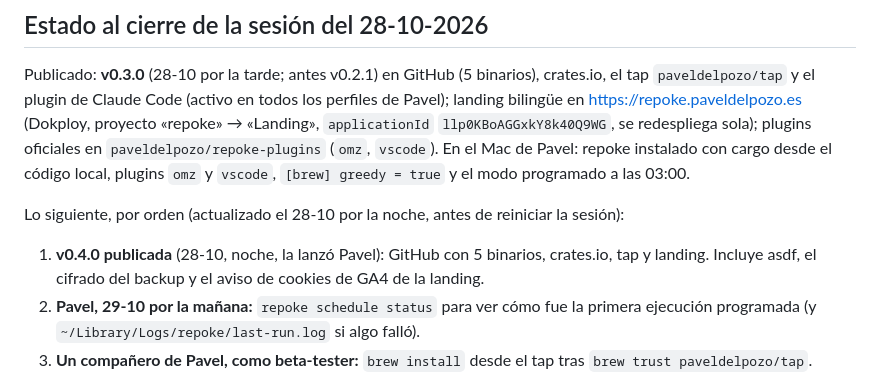
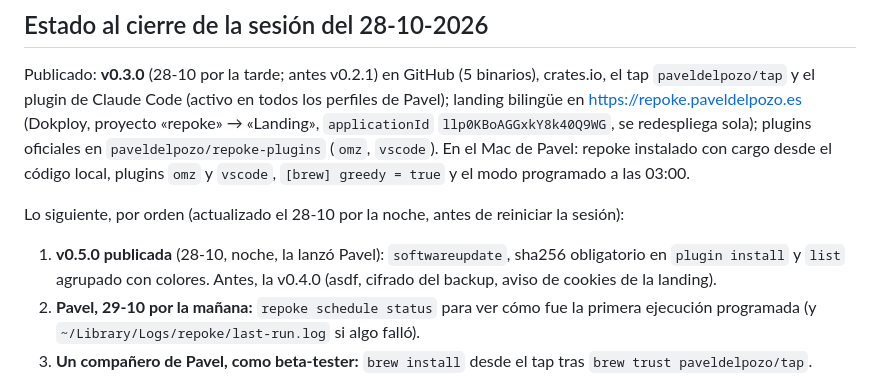
Before and after one commit to paveldelpozo/repoke, a Markdown page: docs/tareas.md, the part around the change. Rendered like a GitHub page.

Commit message:
docs: note the v0.5.0 release in the task list

```diff
--- a/docs/tareas.md
+++ b/docs/tareas.md
@@ -8,7 +8,7 @@ Publicado: **v0.3.0** (28-10 por la tarde; antes v0.2.1) en GitHub (5 binarios),
 
 Lo siguiente, por orden (actualizado el 28-10 por la noche, antes de reiniciar la sesión):
 
-1. **v0.4.0 publicada** (28-10, noche, la lanzó Pavel): GitHub con 5 binarios, crates.io, tap y landing. Incluye asdf, el cifrado del backup y el aviso de cookies de GA4 de la landing.
+1. **v0.5.0 publicada** (28-10, noche, la lanzó Pavel): `softwareupdate`, sha256 obligatorio en `plugin install` y `list` agrupado con colores. Antes, la v0.4.0 (asdf, cifrado del backup, aviso de cookies de la landing).
 2. **Pavel, 29-10 por la mañana:** `repoke schedule status` para ver cómo fue la primera ejecución programada (y `~/Library/Logs/repoke/last-run.log` si algo falló).
 3. **Un compañero de Pavel, como beta-tester:** `brew install` desde el tap tras `brew trust paveldelpozo/tap`.
 4. **En espera, hasta que Pavel pueda probarlo en una imagen de Docker o en su portátil con Ubuntu:** probar en Linux lo que solo tiene tests de parseo (apt, dnf, pacman, zypper, flatpak, snap). Windows (winget, scoop, choco) sigue sin máquina donde probarlo.
```
